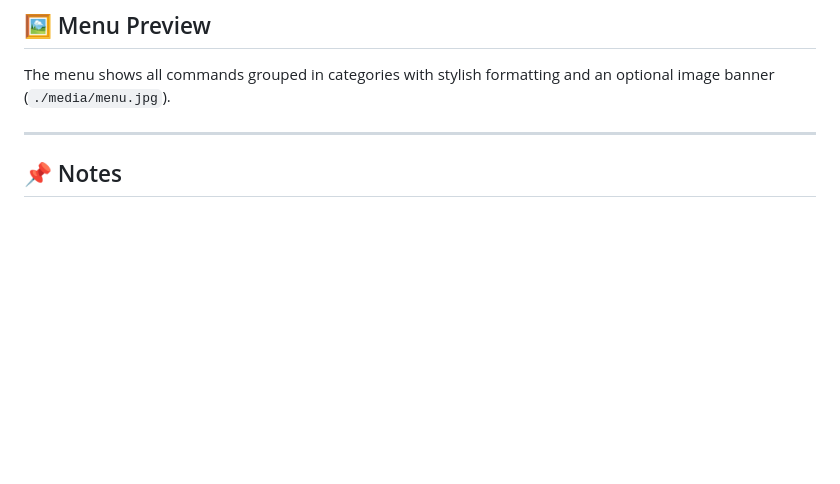
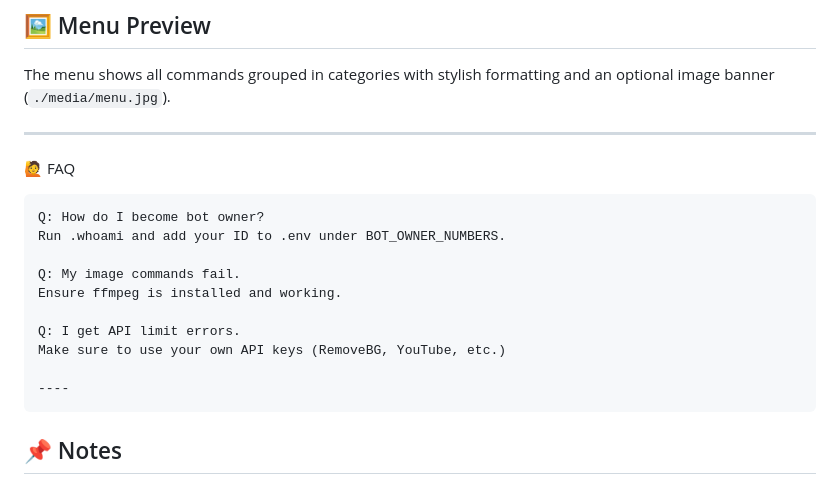
Before and after one commit to bugs-tech/BUGSbot, a Markdown page: readme.md, the part around the change. Rendered like a GitHub page; blank space fills up the shorter version.

```diff
--- a/readme.md
+++ b/readme.md
@@ -131,6 +131,19 @@ The menu shows all commands grouped in categories with stylish formatting and an
 
 ---
 
+🙋 FAQ
+
+    Q: How do I become bot owner?
+    Run .whoami and add your ID to .env under BOT_OWNER_NUMBERS.
+
+    Q: My image commands fail.
+    Ensure ffmpeg is installed and working.
+
+    Q: I get API limit errors.
+    Make sure to use your own API keys (RemoveBG, YouTube, etc.)
+
+    ----
+
 ## 📌 Notes
 
 * This bot uses [Baileys] for WhatsApp multi-device support.
```
